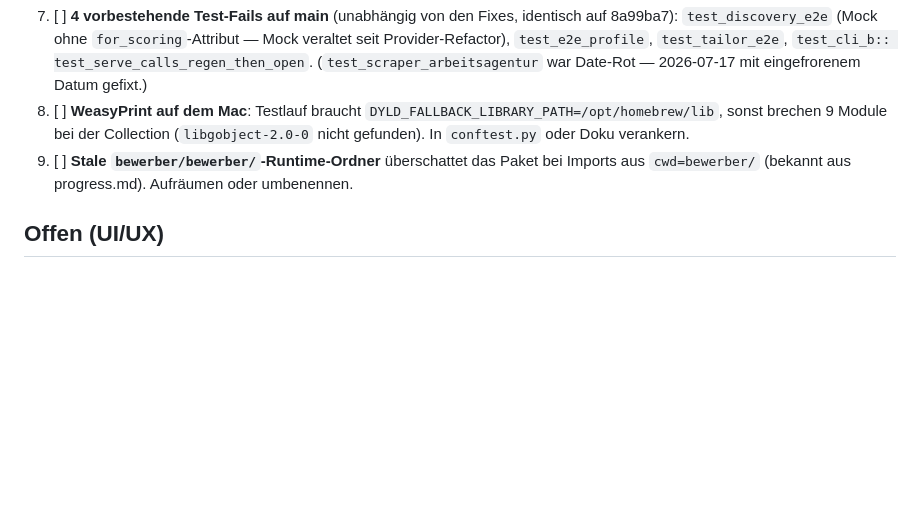
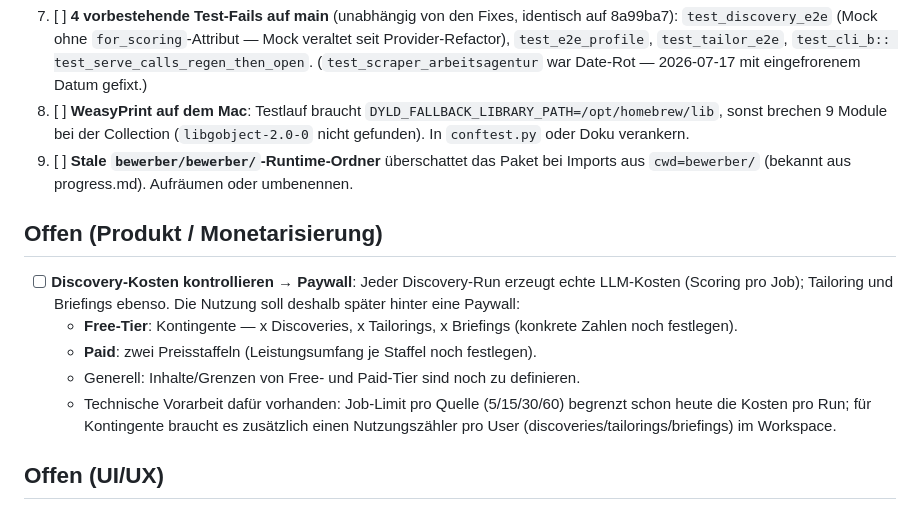
Before and after one commit to HandsomeDolan/bewerber-assistent, a Markdown page: BACKLOG.md, the part around the change. Drawn GitHub-style; blank space fills up the shorter version.

Commit message:
docs(backlog): Paywall-Plan zur Kostenkontrolle des Discovery-Runs
Free-Tier mit Kontingenten (x Discoveries / Tailorings / Briefings),
Paid mit zwei Preisstaffeln; Inhalte beider Tiers noch festzulegen.

Co-Authored-By: Claude Fable 5 <noreply@anthropic.com>

```diff
--- a/BACKLOG.md
+++ b/BACKLOG.md
@@ -76,6 +76,19 @@ kostet eine tote Gemini-Quota jetzt ~2 Fehlversuche pro Run statt Stunden.
 9. [ ] **Stale `bewerber/bewerber/`-Runtime-Ordner** überschattet das Paket bei Imports
    aus `cwd=bewerber/` (bekannt aus progress.md). Aufräumen oder umbenennen.
 
+## Offen (Produkt / Monetarisierung)
+
+- [ ] **Discovery-Kosten kontrollieren → Paywall**: Jeder Discovery-Run erzeugt echte
+  LLM-Kosten (Scoring pro Job); Tailoring und Briefings ebenso. Die Nutzung soll deshalb
+  später hinter eine Paywall:
+  - **Free-Tier**: Kontingente — x Discoveries, x Tailorings, x Briefings
+    (konkrete Zahlen noch festlegen).
+  - **Paid**: zwei Preisstaffeln (Leistungsumfang je Staffel noch festlegen).
+  - Generell: Inhalte/Grenzen von Free- und Paid-Tier sind noch zu definieren.
+  - Technische Vorarbeit dafür vorhanden: Job-Limit pro Quelle (5/15/30/60) begrenzt
+    schon heute die Kosten pro Run; für Kontingente braucht es zusätzlich einen
+    Nutzungszähler pro User (discoveries/tailorings/briefings) im Workspace.
+
 ## Offen (UI/UX)
 
 10. [ ] **Tooltips für Buttons und Funktionen** im Dashboard: Hover-Erklärungen für alle
```
